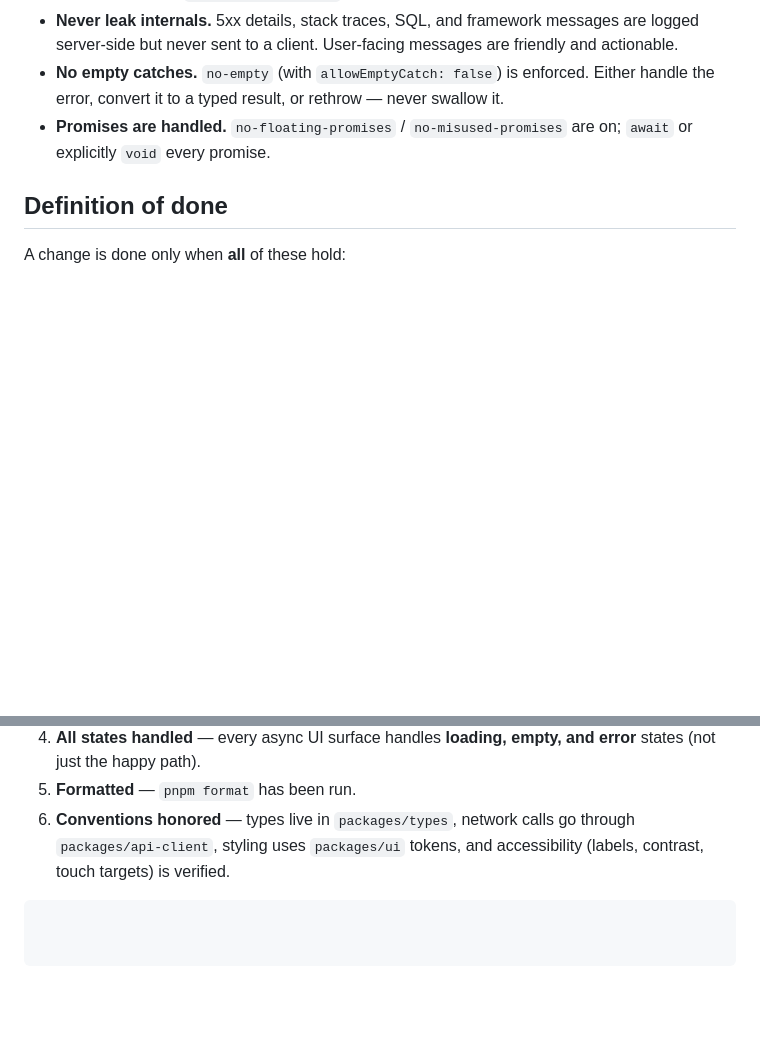
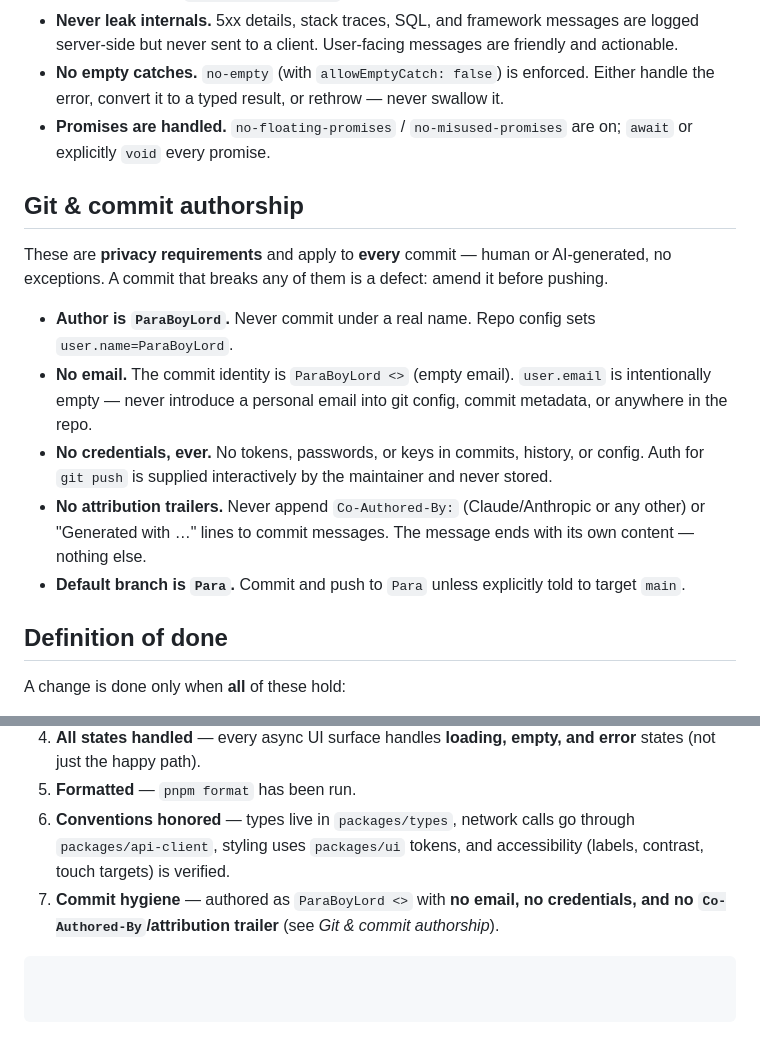
Before and after one commit to milanraveen2020/rescuebitev1, a Markdown page: CLAUDE.md, 2 parts joined by grey strips. Drawn GitHub-style; blank space fills up the shorter version.

Commit message:
docs: codify commit authorship & privacy rules in CLAUDE.md
Add a "Git & commit authorship" section requiring every commit to be
authored as ParaBoyLord with no email, no stored credentials, and no
Co-Authored-By/attribution trailer, defaulting to the Para branch. Add
a matching "Commit hygiene" item to the Definition of Done.

````diff
--- a/CLAUDE.md
+++ b/CLAUDE.md
@@ -77,6 +77,16 @@ rescuebite/
 - **No empty catches.** `no-empty` (with `allowEmptyCatch: false`) is enforced. Either handle the error, convert it to a typed result, or rethrow — never swallow it.
 - **Promises are handled.** `no-floating-promises` / `no-misused-promises` are on; `await` or explicitly `void` every promise.
 
+## Git & commit authorship
+
+These are **privacy requirements** and apply to **every** commit — human or AI-generated, no exceptions. A commit that breaks any of them is a defect: amend it before pushing.
+
+- **Author is `ParaBoyLord`.** Never commit under a real name. Repo config sets `user.name=ParaBoyLord`.
+- **No email.** The commit identity is `ParaBoyLord <>` (empty email). `user.email` is intentionally empty — never introduce a personal email into git config, commit metadata, or anywhere in the repo.
+- **No credentials, ever.** No tokens, passwords, or keys in commits, history, or config. Auth for `git push` is supplied interactively by the maintainer and never stored.
+- **No attribution trailers.** Never append `Co-Authored-By:` (Claude/Anthropic or any other) or "Generated with …" lines to commit messages. The message ends with its own content — nothing else.
+- **Default branch is `Para`.** Commit and push to `Para` unless explicitly told to target `main`.
+
 ## Definition of done
 
 A change is done only when **all** of these hold:
@@ -87,4 +97,5 @@ A change is done only when **all** of these hold:
 4. **All states handled** — every async UI surface handles **loading, empty, and error** states (not just the happy path).
 5. **Formatted** — `pnpm format` has been run.
 6. **Conventions honored** — types live in `packages/types`, network calls go through `packages/api-client`, styling uses `packages/ui` tokens, and accessibility (labels, contrast, touch targets) is verified.
+7. **Commit hygiene** — authored as `ParaBoyLord <>` with **no email, no credentials, and no `Co-Authored-By`/attribution trailer** (see *Git & commit authorship*).
 ```
````
